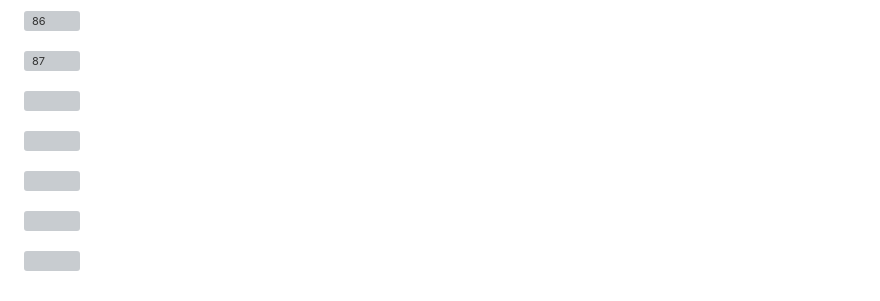
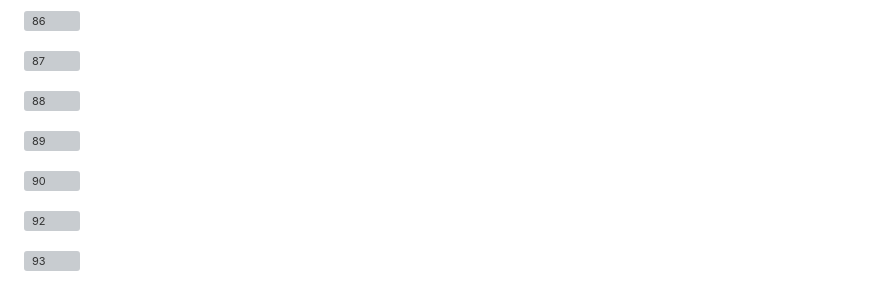
Before and after one commit to Jlgsw520/smbk, a Markdown page: dz.md, the part around the change. GitHub-like rendering; grey boxes are pictures that could not be loaded.

```diff
--- a/dz.md
+++ b/dz.md
@@ -172,12 +172,12 @@
 
 ![87](https://i.ibb.co/zT2bB4qx/com-honor-browser-20261010125422.png)
 
-![](https://i.ibb.co/spmS10B6/com-honor-browser-20261011145441.jpg)
+![88](https://i.ibb.co/spmS10B6/com-honor-browser-20261011145441.jpg)
 
-![](https://i.ibb.co/d4hC8H3v/com-honor-browser-20261011145536.png)
+![89](https://i.ibb.co/d4hC8H3v/com-honor-browser-20261011145536.png)
 
-![](https://i.ibb.co/yc7XkGYF/com-honor-browser-20261011145541.png)
+![90](https://i.ibb.co/yc7XkGYF/com-honor-browser-20261011145541.png)
 
-![](https://i.ibb.co/4nQfTh1b/com-honor-browser-20261012123236.png)
+![92](https://i.ibb.co/4nQfTh1b/com-honor-browser-20261012123236.png)
 
-![](https://i.ibb.co/YFyBn6K9/com-honor-browser-20261012123456.png)
+![93](https://i.ibb.co/YFyBn6K9/com-honor-browser-20261012123456.png)
```
